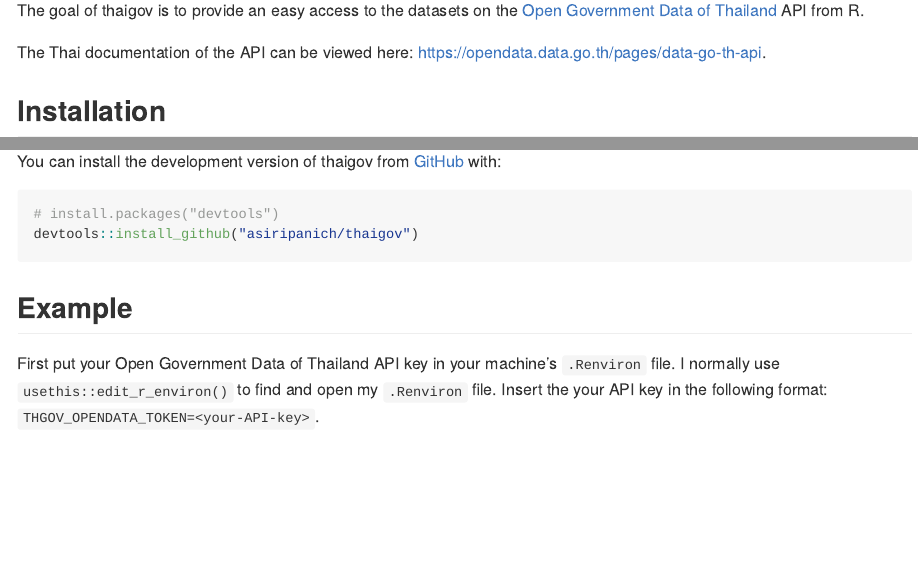
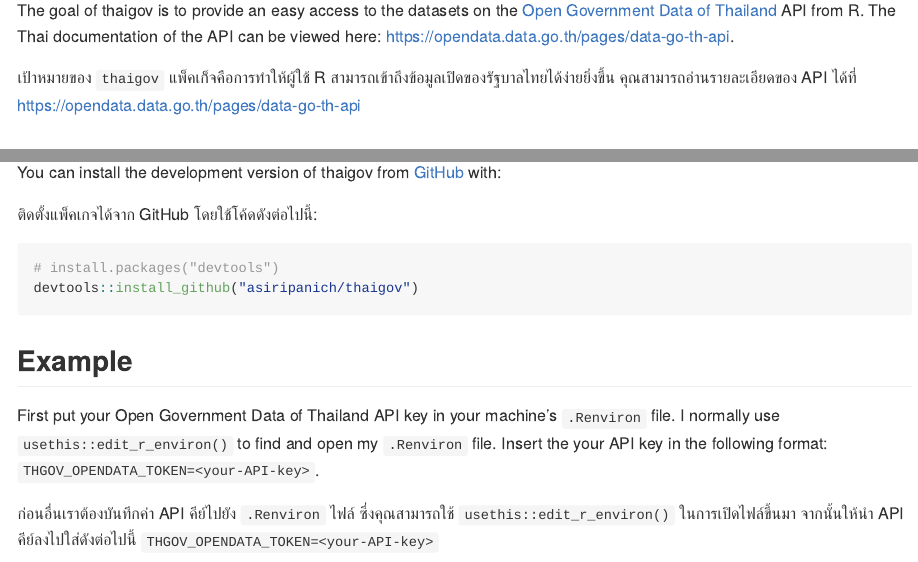
Before and after one commit to asiripanich/thaigov, an R Markdown document (README.Rmd): the page in a window 1100 px wide, from 110 px down, and a second part further down, joined at a grey line. The pictures show the output file README.md that the author committed with the source, drawn offline in the style of GitHub; long lines of code are wrapped; badge pictures from the web are left out.

Commit message:
- Add Thai instructions on README

````diff
--- a/README.Rmd
+++ b/README.Rmd
@@ -20,12 +20,15 @@
 <!-- badges: end -->
 
 The goal of thaigov is to provide an easy access to the datasets on the [Open Government Data of Thailand](https://data.go.th/) API from R.
+The Thai documentation of the API can be viewed here: https://opendata.data.go.th/pages/data-go-th-api.
 
-The Thai documentation of the API can be viewed here: https://opendata.data.go.th/pages/data-go-th-api.
+เป้าหมายของ `thaigov` แพ็คเก็จคือการทำให้ผู้ใช้ R สามารถเข้าถึงข้อมูลเปิดของรัฐบาลไทยได้ง่ายยิ่งขึ้น คุณสามารถอ่านรายละเอียดของ API ได้ที่ https://opendata.data.go.th/pages/data-go-th-api
 
 ## Installation
 
 You can install the development version of thaigov from [GitHub](https://github.com/) with:
+
+ติดตั้งแพ็คเกจได้จาก GitHub โดยใช้โค้ดดังต่อไปนี้:
 
 ``` r
 # install.packages("devtools")
@@ -37,6 +40,9 @@
 First put your Open Government Data of Thailand API key in your machine's `.Renviron` file.
 I normally use `usethis::edit_r_environ()` to find and open my `.Renviron` file.
 Insert the your API key in the following format: `THGOV_OPENDATA_TOKEN=<your-API-key>`.
+
+ก่อนอื่นเราต้องบันทึกค่า API คีย์ไปยัง `.Renviron` ไฟล์ ซึ่งคุณสามารถใช้ `usethis::edit_r_environ()` ในการเปิดไฟล์ขึ้นมา
+จากนั้นให้นำ API คีย์ลงไปใส่ดังต่อไปนี้ `THGOV_OPENDATA_TOKEN=<your-API-key>`
 
 ```{r example}
 library(thaigov)
````
Also changed, not shown: README.md.
